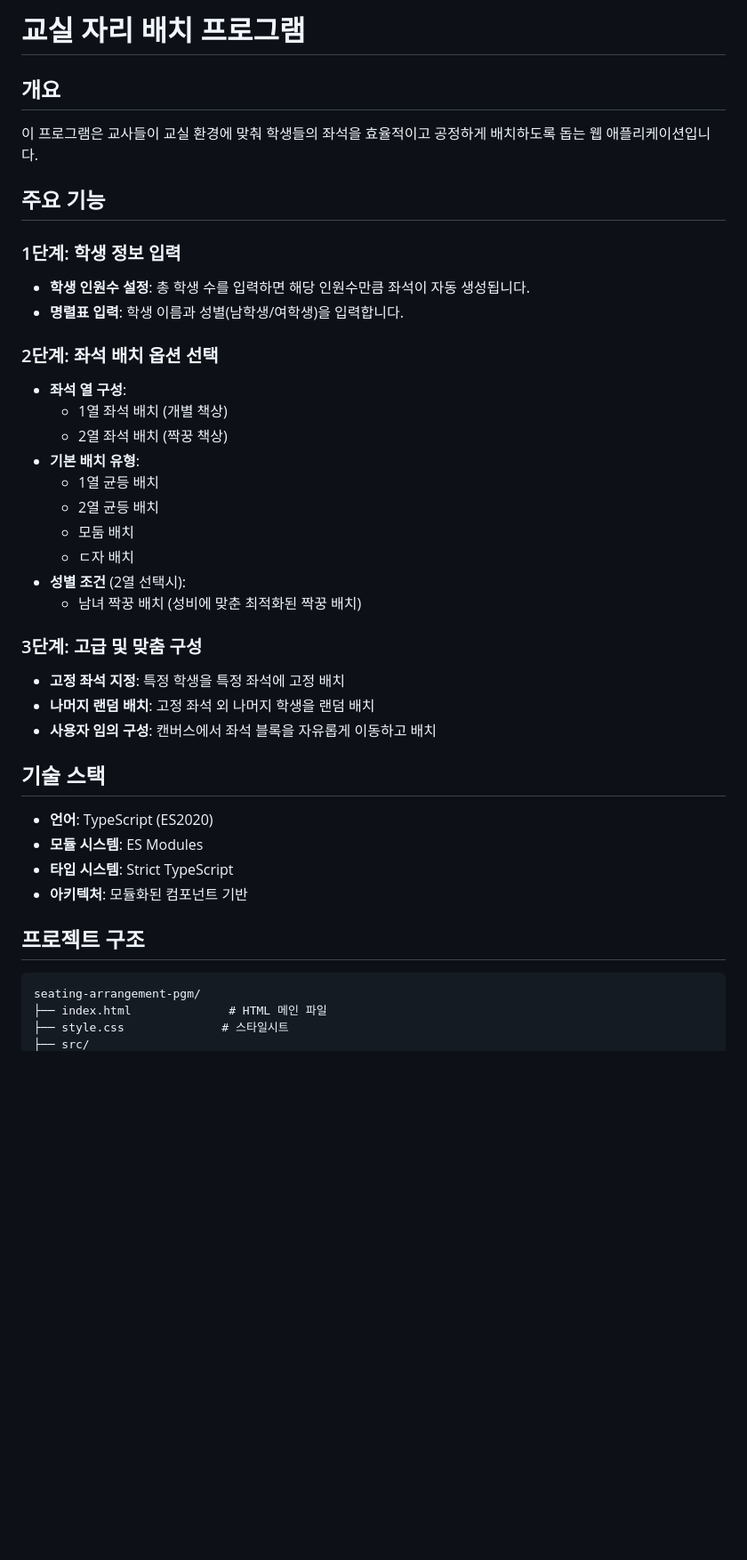
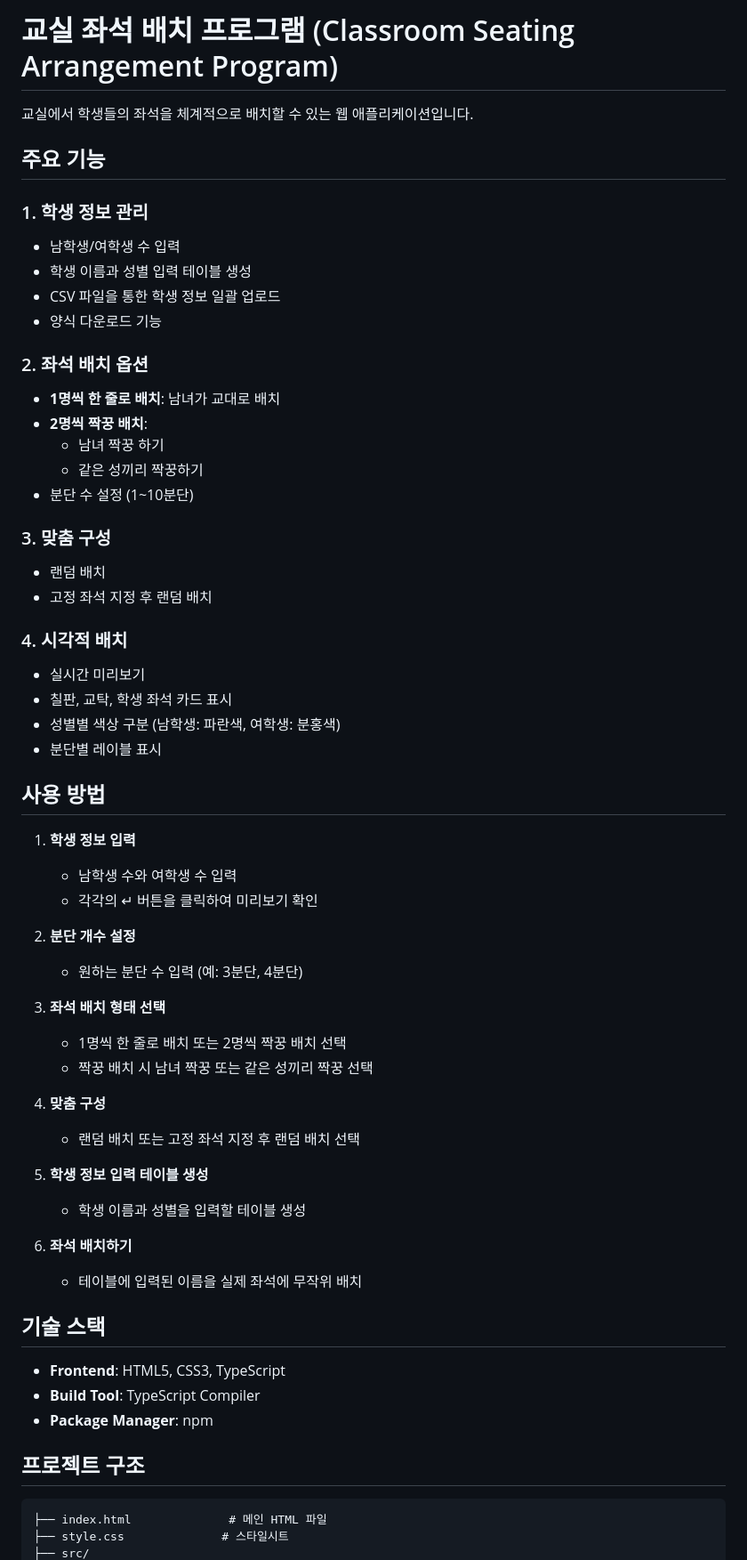
Before and after one commit to laguyo87/seating-arrangement-program, a Markdown page: README.md, the part around the change printed below. Shown: that part at 89% size. GitHub-like rendering; blank space fills up the shorter version.

````diff
--- a/README.md
+++ b/README.md
@@ -1,43 +1,63 @@
-# 교실 자리 배치 프로그램
+# 교실 좌석 배치 프로그램 (Classroom Seating Arrangement Program)
 
-## 개요
-
-이 프로그램은 교사들이 교실 환경에 맞춰 학생들의 좌석을 효율적이고 공정하게 배치하도록 돕는 웹 애플리케이션입니다.
+교실에서 학생들의 좌석을 체계적으로 배치할 수 있는 웹 애플리케이션입니다.
 
 ## 주요 기능
 
-### 1단계: 학생 정보 입력
-- **학생 인원수 설정**: 총 학생 수를 입력하면 해당 인원수만큼 좌석이 자동 생성됩니다.
-- **명렬표 입력**: 학생 이름과 성별(남학생/여학생)을 입력합니다.
+### 1. 학생 정보 관리
+- 남학생/여학생 수 입력
+- 학생 이름과 성별 입력 테이블 생성
+- CSV 파일을 통한 학생 정보 일괄 업로드
+- 양식 다운로드 기능
 
-### 2단계: 좌석 배치 옵션 선택
-- **좌석 열 구성**:
-  - 1열 좌석 배치 (개별 책상)
-  - 2열 좌석 배치 (짝꿍 책상)
-- **기본 배치 유형**:
-  - 1열 균등 배치
-  - 2열 균등 배치
-  - 모둠 배치
-  - ㄷ자 배치
-- **성별 조건** (2열 선택시):
-  - 남녀 짝꿍 배치 (성비에 맞춘 최적화된 짝꿍 배치)
+### 2. 좌석 배치 옵션
+- **1명씩 한 줄로 배치**: 남녀가 교대로 배치
+- **2명씩 짝꿍 배치**:
+  - 남녀 짝꿍 하기
+  - 같은 성끼리 짝꿍하기
+- 분단 수 설정 (1~10분단)
 
-### 3단계: 고급 및 맞춤 구성
-- **고정 좌석 지정**: 특정 학생을 특정 좌석에 고정 배치
-- **나머지 랜덤 배치**: 고정 좌석 외 나머지 학생을 랜덤 배치
-- **사용자 임의 구성**: 캔버스에서 좌석 블록을 자유롭게 이동하고 배치
+### 3. 맞춤 구성
+- 랜덤 배치
+- 고정 좌석 지정 후 랜덤 배치
+
+### 4. 시각적 배치
+- 실시간 미리보기
+- 칠판, 교탁, 학생 좌석 카드 표시
+- 성별별 색상 구분 (남학생: 파란색, 여학생: 분홍색)
+- 분단별 레이블 표시
+
+## 사용 방법
+
+1. **학생 정보 입력**
+   - 남학생 수와 여학생 수 입력
+   - 각각의 ↵ 버튼을 클릭하여 미리보기 확인
+
+2. **분단 개수 설정**
+   - 원하는 분단 수 입력 (예: 3분단, 4분단)
+
+3. **좌석 배치 형태 선택**
+   - 1명씩 한 줄로 배치 또는 2명씩 짝꿍 배치 선택
+   - 짝꿍 배치 시 남녀 짝꿍 또는 같은 성끼리 짝꿍 선택
+
+4. **맞춤 구성**
+   - 랜덤 배치 또는 고정 좌석 지정 후 랜덤 배치 선택
+
+5. **학생 정보 입력 테이블 생성**
+   - 학생 이름과 성별을 입력할 테이블 생성
+
+6. **좌석 배치하기**
+   - 테이블에 입력된 이름을 실제 좌석에 무작위 배치
 
 ## 기술 스택
 
-- **언어**: TypeScript (ES2020)
-- **모듈 시스템**: ES Modules
-- **타입 시스템**: Strict TypeScript
-- **아키텍처**: 모듈화된 컴포넌트 기반
+- **Frontend**: HTML5, CSS3, TypeScript
+- **Build Tool**: TypeScript Compiler
+- **Package Manager**: npm
 
 ## 프로젝트 구조
 
 ```
-seating-arrangement-pgm/
-├── index.html              # HTML 메인 파일
+├── index.html              # 메인 HTML 파일
 ├── style.css              # 스타일시트
 ├── src/
````
Also changed, not shown: other parts of README.md (+42 -72 lines).
